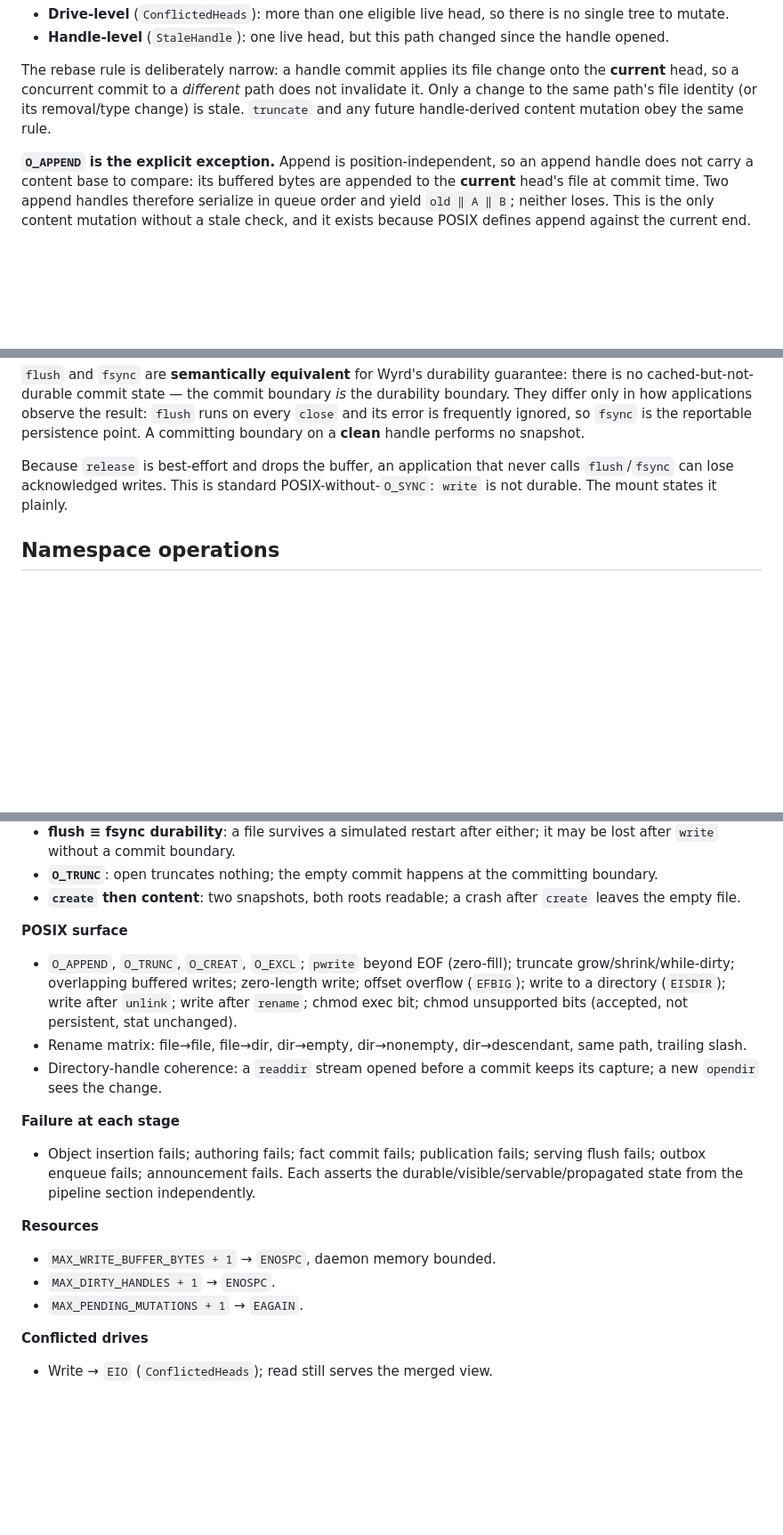
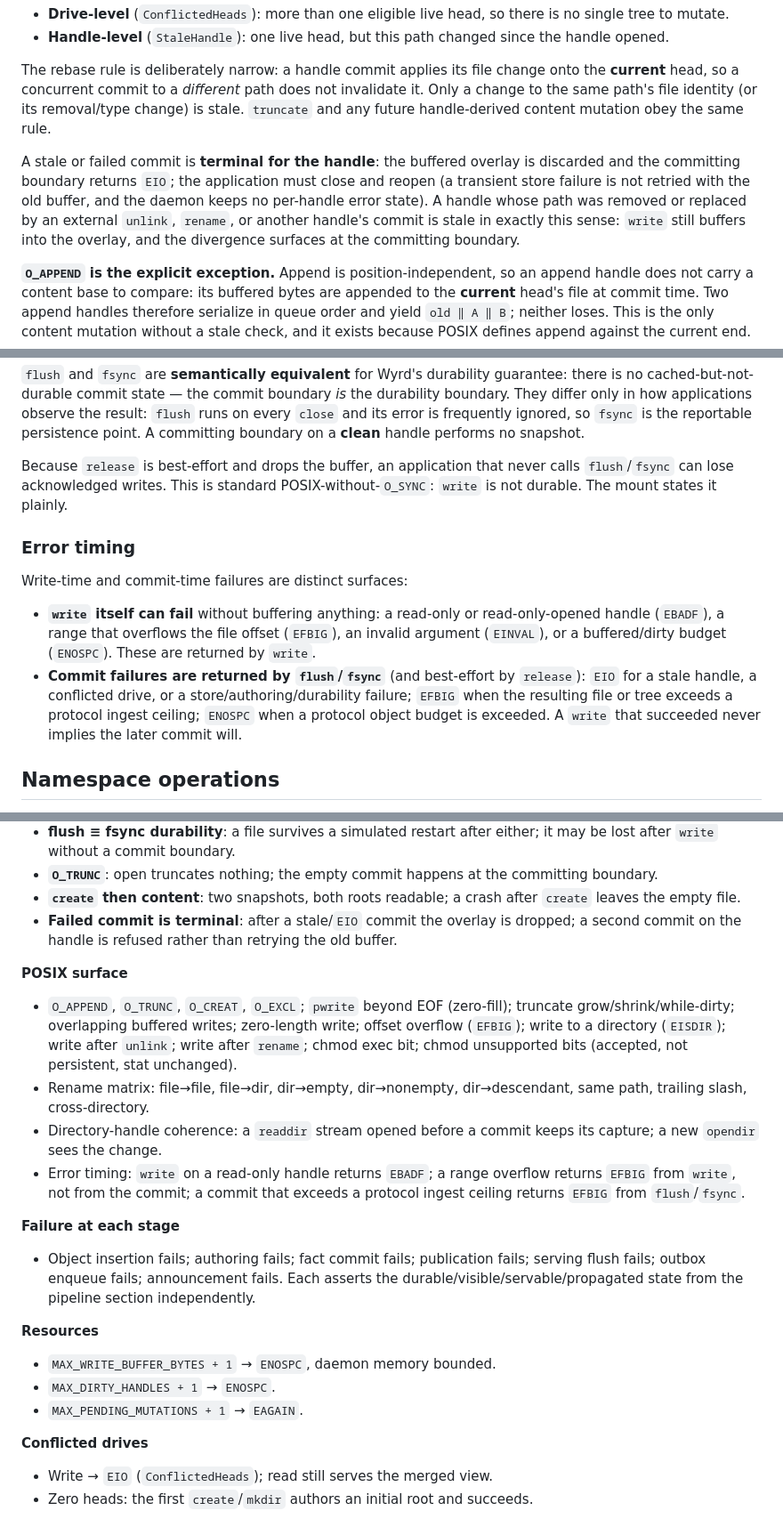
Before and after one commit to control-aesir/wyrd, a Markdown page: docs/write-path.md, 3 parts joined by grey strips. Shown at 89% size. Rendered like a GitHub page; blank space fills up the shorter version.

Commit message:
docs(write-path): close review gaps
Follow-up to the first revision, resolving the residual underspecified
areas:

- error timing: write-time failures (EBADF, EFBIG range overflow, EINVAL,
  ENOSPC budget) are split from commit-time failures surfaced at
  flush/fsync (EIO, EFBIG ingest ceiling, ENOSPC)
- buffer disposition: a stale or failed commit is terminal for the
  handle; the overlay is dropped and the application must reopen
- rename: explicit cross-directory allowance, pathname equality as entry
  identity (no hard links), and canonical path parsing
- protocol ingest limits: mutations remain bounded by Limits::V0 and
  cannot commit an unrepresentable tree (EFBIG)
- EBADF and ingest-ceiling rows added to the errno table
- zero live heads is not a conflict: a fresh drive's first mutation
  authors the initial root
- write-after-unlink/rename is explicitly the stale case, and the test
  matrix gains error-timing, terminal-commit, cross-directory rename,
  and empty-drive rows

```diff
--- a/docs/write-path.md
+++ b/docs/write-path.md
@@ -168,6 +168,15 @@ path does not invalidate it. Only a change to the same path's file
 identity (or its removal/type change) is stale. `truncate` and any
 future handle-derived content mutation obey the same rule.
 
+A stale or failed commit is **terminal for the handle**: the buffered
+overlay is discarded and the committing boundary returns `EIO`; the
+application must close and reopen (a transient store failure is not
+retried with the old buffer, and the daemon keeps no per-handle error
+state). A handle whose path was removed or replaced by an external
+`unlink`, `rename`, or another handle's commit is stale in exactly this
+sense: `write` still buffers into the overlay, and the divergence
+surfaces at the committing boundary.
+
 **`O_APPEND` is the explicit exception.** Append is position-independent,
 so an append handle does not carry a content base to compare: its
 buffered bytes are appended to the **current** head's file at commit
@@ -248,6 +257,21 @@ that never calls `flush`/`fsync` can lose acknowledged writes. This is
 standard POSIX-without-`O_SYNC`: `write` is not durable. The mount states
 it plainly.
 
+### Error timing
+
+Write-time and commit-time failures are distinct surfaces:
+
+- **`write` itself can fail** without buffering anything: a read-only or
+  read-only-opened handle (`EBADF`), a range that overflows the file
+  offset (`EFBIG`), an invalid argument (`EINVAL`), or a buffered/dirty
+  budget (`ENOSPC`). These are returned by `write`.
+- **Commit failures are returned by `flush`/`fsync`** (and best-effort by
+  `release`): `EIO` for a stale handle, a conflicted drive, or a
+  store/authoring/durability failure; `EFBIG` when the resulting file or
+  tree exceeds a protocol ingest ceiling; `ENOSPC` when a protocol object
+  budget is exceeded. A `write` that succeeded never implies the later
+  commit will.
+
 ## Namespace operations
 
 Each operation is one snapshot unless stated otherwise. `sqlite`-style
@@ -414,6 +461,9 @@ Each row locks a decided invariant.
   committing boundary.
 - **`create` then content**: two snapshots, both roots readable; a crash
   after `create` leaves the empty file.
+- **Failed commit is terminal**: after a stale/`EIO` commit the overlay is
+  dropped; a second commit on the handle is refused rather than
+  retrying the old buffer.
 
 **POSIX surface**
 
@@ -424,9 +474,13 @@ Each row locks a decided invariant.
   chmod exec bit; chmod unsupported bits (accepted, not persistent, stat
   unchanged).
 - Rename matrix: file→file, file→dir, dir→empty, dir→nonempty,
-  dir→descendant, same path, trailing slash.
+  dir→descendant, same path, trailing slash, cross-directory.
 - Directory-handle coherence: a `readdir` stream opened before a commit
   keeps its capture; a new `opendir` sees the change.
+- Error timing: `write` on a read-only handle returns `EBADF`; a range
+  overflow returns `EFBIG` from `write`, not from the commit; a commit
+  that exceeds a protocol ingest ceiling returns `EFBIG` from
+  `flush`/`fsync`.
 
 **Failure at each stage**
 
@@ -444,3 +498,5 @@ Each row locks a decided invariant.
 **Conflicted drives**
 
 - Write → `EIO` (`ConflictedHeads`); read still serves the merged view.
+- Zero heads: the first `create`/`mkdir` authors an initial root and
+  succeeds.
```
Also changed, not shown: other parts of docs/write-path.md (+23 -0 lines).
